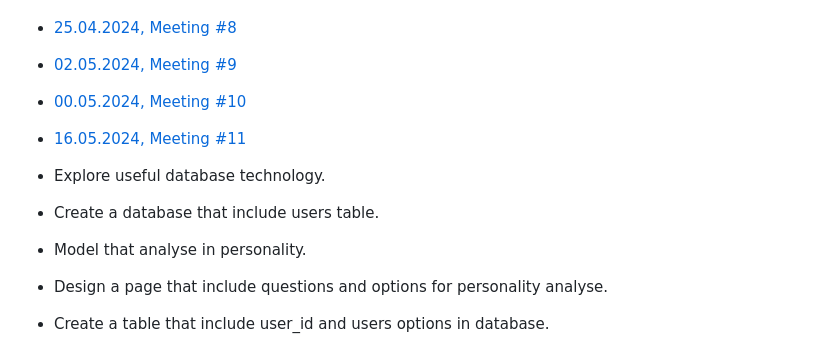
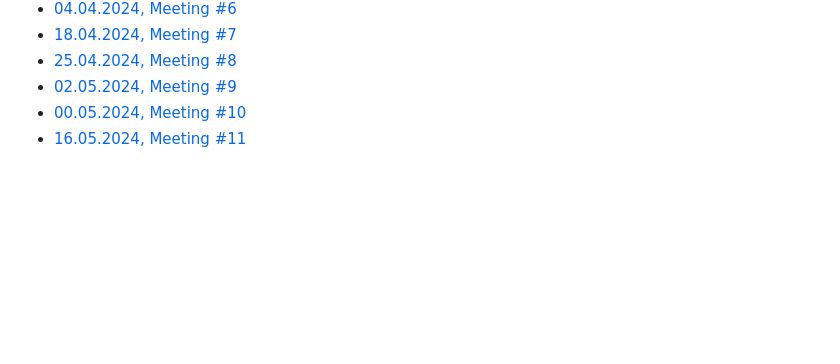
Before and after one commit to EmineSener/BtuSoftwareEngineeringTeam5, a Markdown page: README.md, the part around the change. GitHub-like rendering; blank space fills up the shorter version.

```diff
--- a/README.md
+++ b/README.md
@@ -174,11 +174,3 @@ A system that never pauses despite running many artificial intelligence applicat
 * [02.05.2024, Meeting #9](https://github.com/EmineSener/BtuSoftwareEngineeringTeam5/blob/main/Meetings/meeting9.md)
 * [00.05.2024, Meeting #10](https://github.com/EmineSener/BtuSoftwareEngineeringTeam5/blob/main/Meetings/meeting10.md)
 * [16.05.2024, Meeting #11](https://github.com/EmineSener/BtuSoftwareEngineeringTeam5/blob/main/Meetings/meeting11.md)
-
-
-
-* Explore useful database technology.
-* Create a database that include users table.
-* Model that analyse in personality.
-* Design a page that include questions and options for personality analyse.
-* Create a table that include user_id and users options in database.
```
